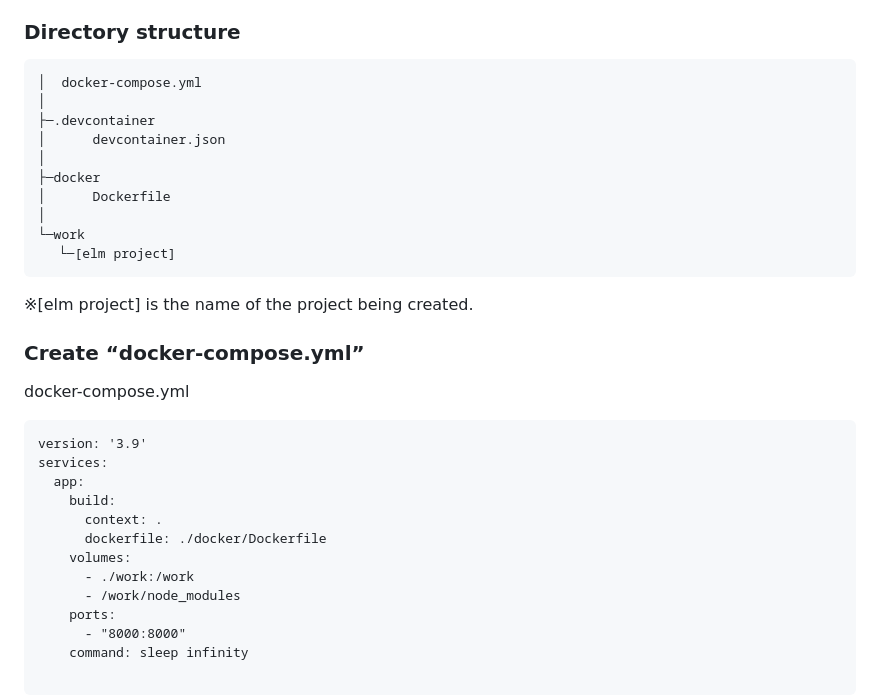
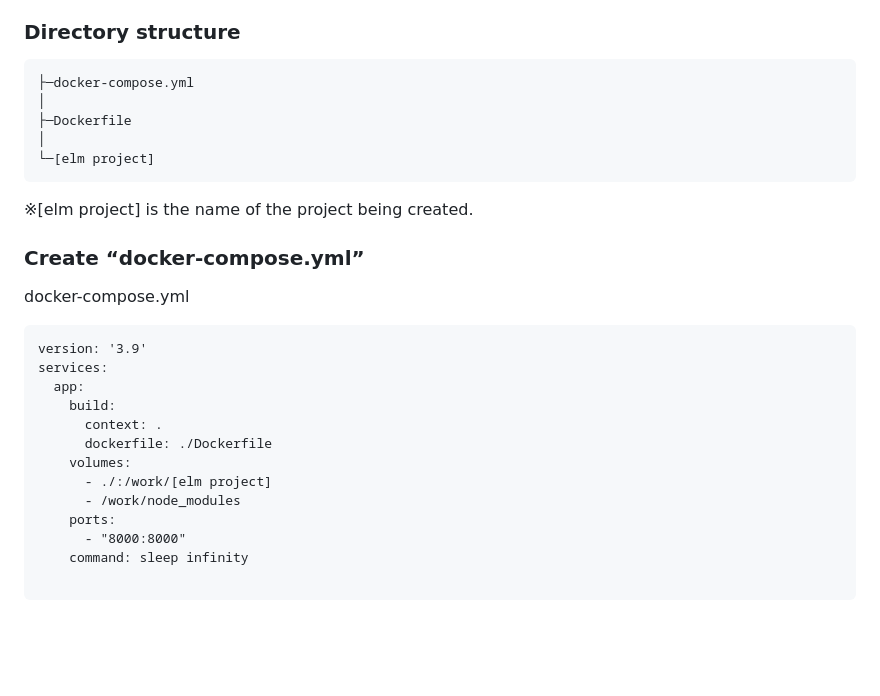
Before and after one commit to vitoria-training/Experiment-Elm, a Markdown page: README.md, the part around the change printed below. Rendered like a GitHub page; blank space fills up the shorter version.

````diff
--- a/README.md
+++ b/README.md
@@ -62,16 +62,11 @@ reference https://zenn.dev/aoaoaoaoaoaoaoi/articles/5fdbb959616c8c#1.%E3%80%8Cdo
 
 ### Directory structure
 ```
-│  docker-compose.yml
+├─docker-compose.yml
 │
-├─.devcontainer
-│      devcontainer.json
+├─Dockerfile
 │
-├─docker
-│      Dockerfile
-│
-└─work
-　 └─[elm project]
+└─[elm project]
 ```
 ※[elm project] is the name of the project being created.
 
@@ -83,9 +78,9 @@ services:
   app:
     build:
       context: .
-      dockerfile: ./docker/Dockerfile
+      dockerfile: ./Dockerfile
     volumes:
-      - ./work:/work
+      - ./:/work/[elm project]
       - /work/node_modules
     ports:
       - "8000:8000"
````
Also changed, not shown: other parts of README.md (+15 -60 lines).
